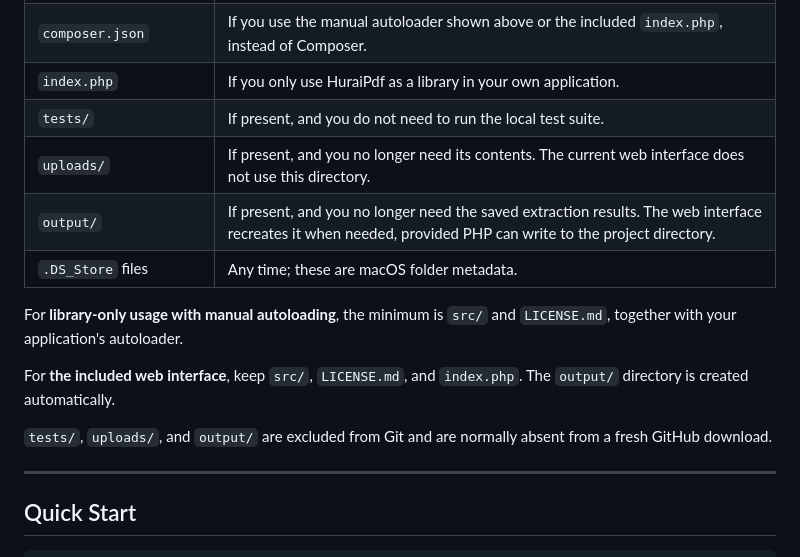
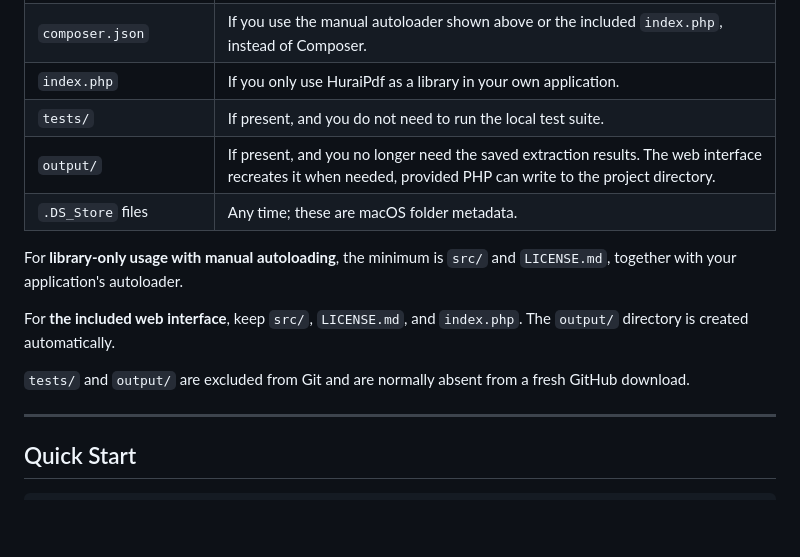
Before and after one commit to bezicto/HuraiPdf, a Markdown page: README.md, the part around the change. Drawn GitHub-style; blank space fills up the shorter version.

```diff
--- a/README.md
+++ b/README.md
@@ -72,7 +72,6 @@ If you downloaded or cloned the entire repository, you can remove files that are
 | `composer.json` | If you use the manual autoloader shown above or the included `index.php`, instead of Composer. |
 | `index.php` | If you only use HuraiPdf as a library in your own application. |
 | `tests/` | If present, and you do not need to run the local test suite. |
-| `uploads/` | If present, and you no longer need its contents. The current web interface does not use this directory. |
 | `output/` | If present, and you no longer need the saved extraction results. The web interface recreates it when needed, provided PHP can write to the project directory. |
 | `.DS_Store` files | Any time; these are macOS folder metadata. |
 
@@ -80,7 +79,7 @@ For **library-only usage with manual autoloading**, the minimum is `src/` and `L
 
 For **the included web interface**, keep `src/`, `LICENSE.md`, and `index.php`. The `output/` directory is created automatically.
 
-`tests/`, `uploads/`, and `output/` are excluded from Git and are normally absent from a fresh GitHub download.
+`tests/` and `output/` are excluded from Git and are normally absent from a fresh GitHub download.
 
 ---
 
```
